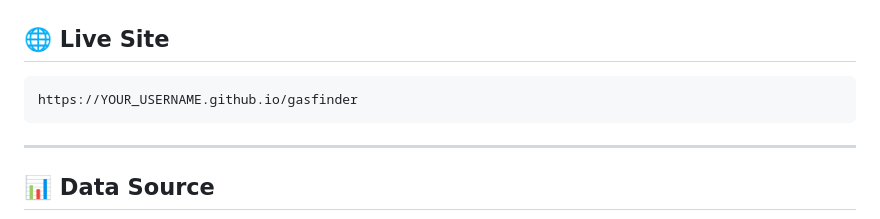
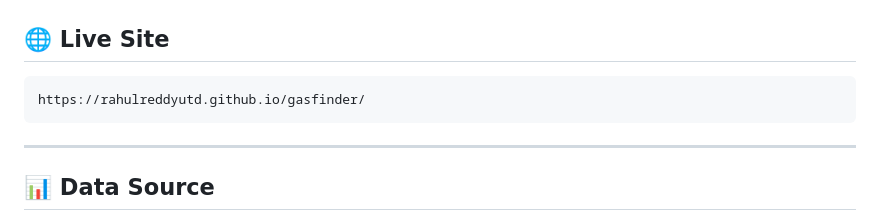
Before and after one commit to rahulreddyutd/gasfinder, a Markdown page: README.md, the part around the change. Rendered like a GitHub page.

````diff
--- a/README.md
+++ b/README.md
@@ -8,7 +8,7 @@ Powered by the **U.S. Energy Information Administration (EIA)** — official US
 ## 🌐 Live Site
 
 ```
-https://YOUR_USERNAME.github.io/gasfinder
+https://rahulreddyutd.github.io/gasfinder/
 ```
 
 ---
````
